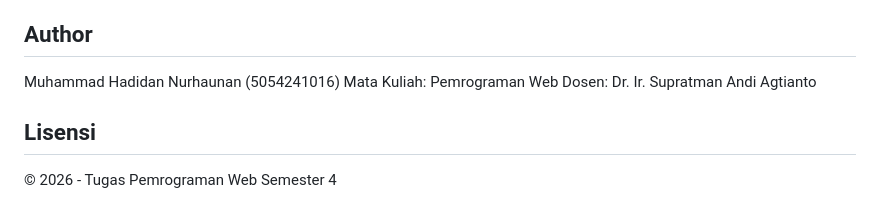
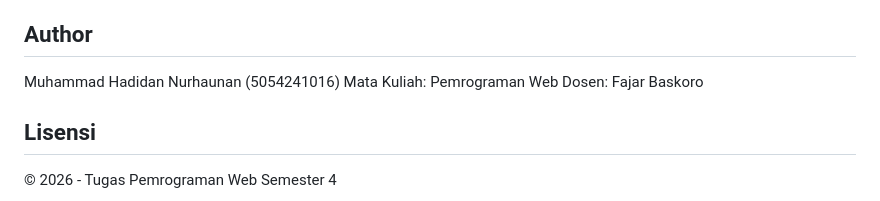
Before and after one commit to DianDzzz/Latihan6PWEB-5054241016, a Markdown page: README.md, the part around the change. Rendered like a GitHub page.

Commit message:
Update instructor name in README.md

```diff
--- a/README.md
+++ b/README.md
@@ -112,7 +112,7 @@ Sistem dropdown dinamis diimplementasikan dengan:
 
 Muhammad Hadidan Nurhaunan (5054241016)
 Mata Kuliah: Pemrograman Web
-Dosen: Dr. Ir. Supratman Andi Agtianto
+Dosen: Fajar Baskoro
 
 ## Lisensi
 
```
